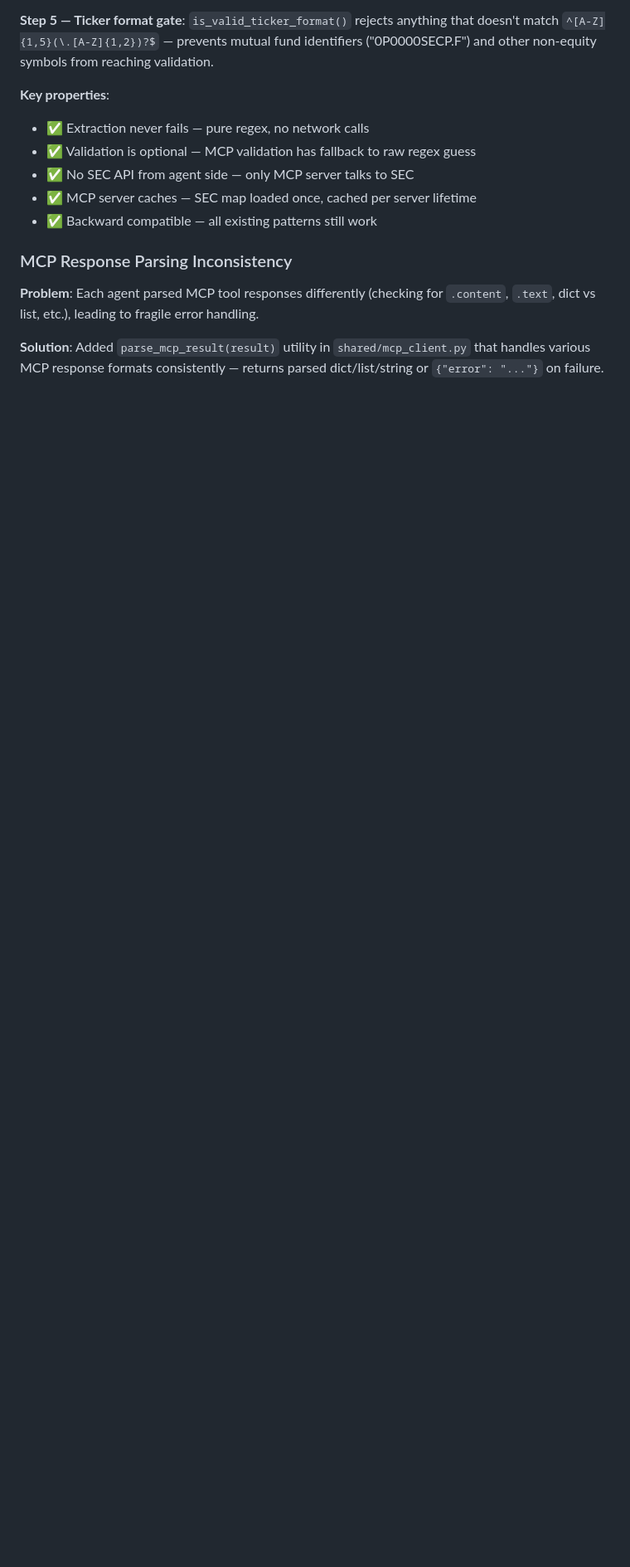
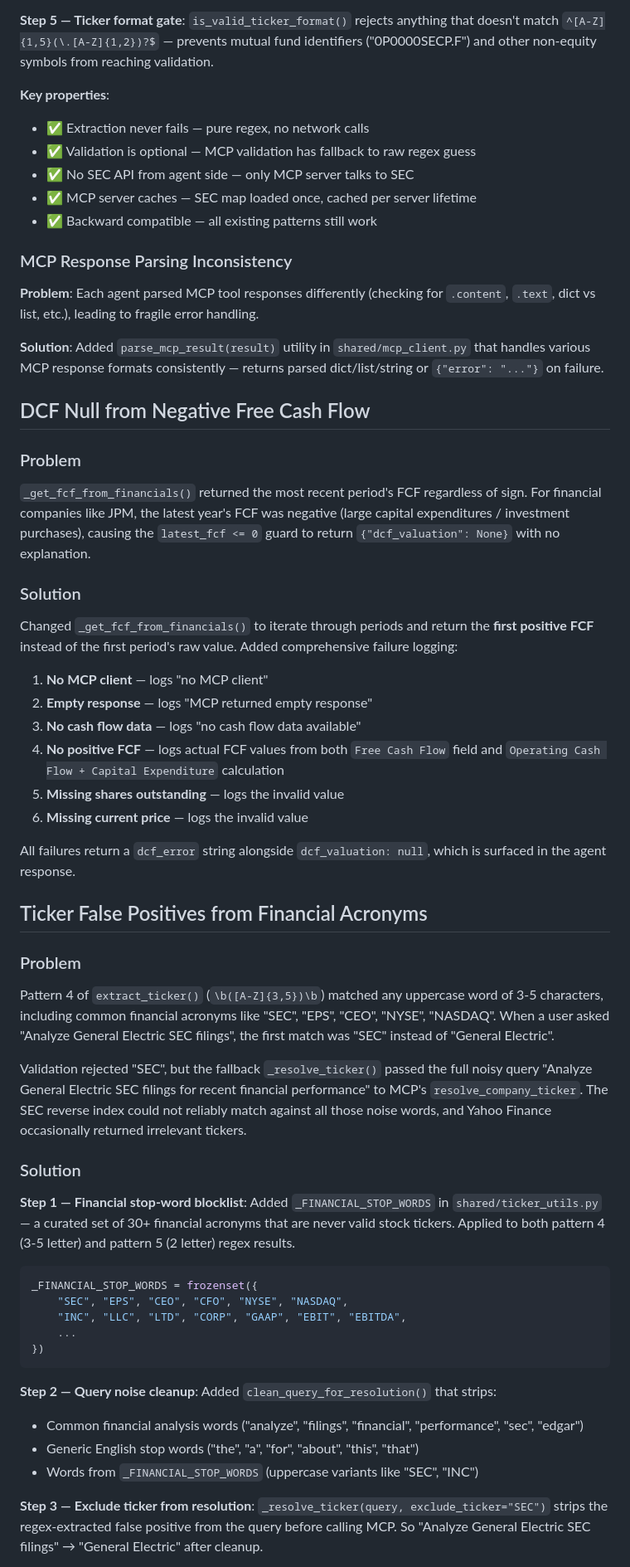
Before and after one commit to Harmanankohli/FinSight, a Markdown page: docs/DESIGN_DECISIONS.md, the part around one of its changes. Shown at 83% size. Drawn GitHub-style; blank space fills up the shorter version.

Commit message:
Update CHANGELOG and DESIGN_DECISIONS for v1.6 changes

````diff
--- a/docs/DESIGN_DECISIONS.md
+++ b/docs/DESIGN_DECISIONS.md
@@ -318,3 +318,50 @@ The RAG agent fetches SEC filings via MCP on first query (`_ensure_ingested`). W
 **Problem**: Each agent parsed MCP tool responses differently (checking for `.content`, `.text`, dict vs list, etc.), leading to fragile error handling.
 
 **Solution**: Added `parse_mcp_result(result)` utility in `shared/mcp_client.py` that handles various MCP response formats consistently — returns parsed dict/list/string or `{"error": "..."}` on failure.
+
+## DCF Null from Negative Free Cash Flow
+
+### Problem
+
+`_get_fcf_from_financials()` returned the most recent period's FCF regardless of sign. For financial companies like JPM, the latest year's FCF was negative (large capital expenditures / investment purchases), causing the `latest_fcf <= 0` guard to return `{"dcf_valuation": None}` with no explanation.
+
+### Solution
+
+Changed `_get_fcf_from_financials()` to iterate through periods and return the **first positive FCF** instead of the first period's raw value. Added comprehensive failure logging:
+
+1. **No MCP client** — logs "no MCP client"
+2. **Empty response** — logs "MCP returned empty response"
+3. **No cash flow data** — logs "no cash flow data available"
+4. **No positive FCF** — logs actual FCF values from both `Free Cash Flow` field and `Operating Cash Flow + Capital Expenditure` calculation
+5. **Missing shares outstanding** — logs the invalid value
+6. **Missing current price** — logs the invalid value
+
+All failures return a `dcf_error` string alongside `dcf_valuation: null`, which is surfaced in the agent response.
+
+## Ticker False Positives from Financial Acronyms
+
+### Problem
+
+Pattern 4 of `extract_ticker()` (`\b([A-Z]{3,5})\b`) matched any uppercase word of 3-5 characters, including common financial acronyms like "SEC", "EPS", "CEO", "NYSE", "NASDAQ". When a user asked "Analyze General Electric SEC filings", the first match was "SEC" instead of "General Electric".
+
+Validation rejected "SEC", but the fallback `_resolve_ticker()` passed the full noisy query "Analyze General Electric SEC filings for recent financial performance" to MCP's `resolve_company_ticker`. The SEC reverse index could not reliably match against all those noise words, and Yahoo Finance occasionally returned irrelevant tickers.
+
+### Solution
+
+**Step 1 — Financial stop-word blocklist**: Added `_FINANCIAL_STOP_WORDS` in `shared/ticker_utils.py` — a curated set of 30+ financial acronyms that are never valid stock tickers. Applied to both pattern 4 (3-5 letter) and pattern 5 (2 letter) regex results.
+
+```python
+_FINANCIAL_STOP_WORDS = frozenset({
+    "SEC", "EPS", "CEO", "CFO", "NYSE", "NASDAQ",
+    "INC", "LLC", "LTD", "CORP", "GAAP", "EBIT", "EBITDA",
+    ...
+})
+```
+
+**Step 2 — Query noise cleanup**: Added `clean_query_for_resolution()` that strips:
+- Common financial analysis words ("analyze", "filings", "financial", "performance", "sec", "edgar")
+- Generic English stop words ("the", "a", "for", "about", "this", "that")
+- Words from `_FINANCIAL_STOP_WORDS` (uppercase variants like "SEC", "INC")
+
+**Step 3 — Exclude ticker from resolution**: `_resolve_ticker(query, exclude_ticker="SEC")` strips the regex-extracted false positive from the query before calling MCP. So "Analyze General Electric SEC filings" → "General Electric" after cleanup.
+
````
Also changed, not shown: other parts of docs/DESIGN_DECISIONS.md (+20 -0 lines), docs/CHANGELOG.md (+12 -0 lines).
